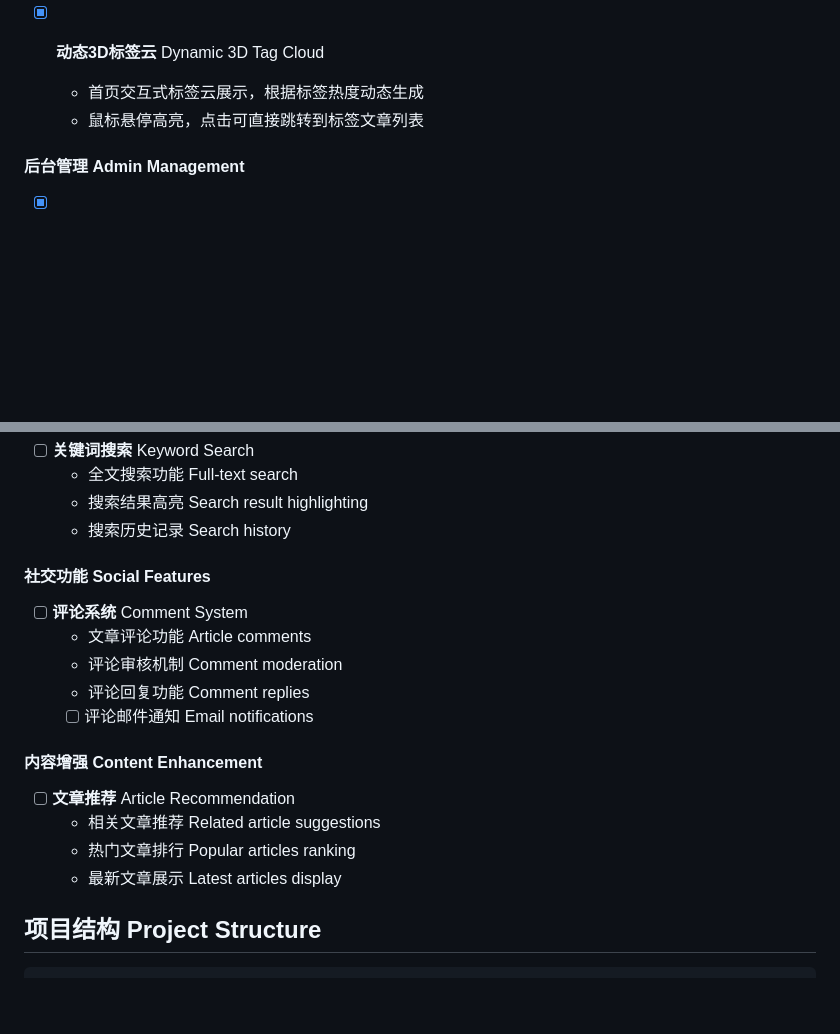
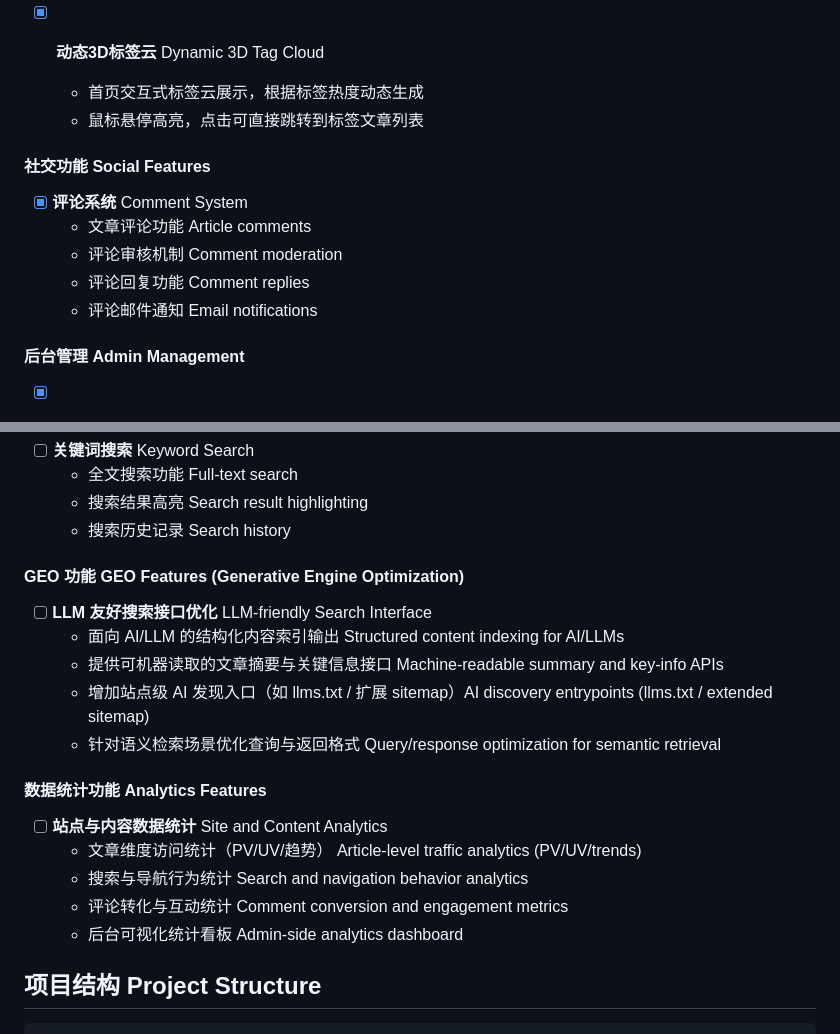
Before and after one commit to leeyis/jbt_blog, a Markdown page: README.md, 2 parts joined by grey strips. Drawn GitHub-style; blank space fills up the shorter version.

Commit message:
更新README

````diff
--- a/README.md
+++ b/README.md
@@ -267,6 +267,13 @@ python manage.py runserver
   - 首页交互式标签云展示，根据标签热度动态生成
   - 鼠标悬停高亮，点击可直接跳转到标签文章列表
 
+#### 社交功能 Social Features
+- [x] **评论系统** Comment System
+  - 文章评论功能 Article comments
+  - 评论审核机制 Comment moderation
+  - 评论回复功能 Comment replies
+  - 评论邮件通知 Email notifications
+
 #### 后台管理 Admin Management
 - [x] **美化界面** Enhanced Interface
   - 现代化管理界面 Modern admin interface
@@ -287,18 +294,19 @@ python manage.py runserver
   - 搜索结果高亮 Search result highlighting
   - 搜索历史记录 Search history
 
-#### 社交功能 Social Features
-- [ ] **评论系统** Comment System
-  - 文章评论功能 Article comments
-  - 评论审核机制 Comment moderation
-  - 评论回复功能 Comment replies
-  - [ ] 评论邮件通知 Email notifications
+#### GEO 功能 GEO Features (Generative Engine Optimization)
+- [ ] **LLM 友好搜索接口优化** LLM-friendly Search Interface
+  - 面向 AI/LLM 的结构化内容索引输出 Structured content indexing for AI/LLMs
+  - 提供可机器读取的文章摘要与关键信息接口 Machine-readable summary and key-info APIs
+  - 增加站点级 AI 发现入口（如 llms.txt / 扩展 sitemap）AI discovery entrypoints (llms.txt / extended sitemap)
+  - 针对语义检索场景优化查询与返回格式 Query/response optimization for semantic retrieval
 
-#### 内容增强 Content Enhancement
-- [ ] **文章推荐** Article Recommendation
-  - 相关文章推荐 Related article suggestions
-  - 热门文章排行 Popular articles ranking
-  - 最新文章展示 Latest articles display
+#### 数据统计功能 Analytics Features
+- [ ] **站点与内容数据统计** Site and Content Analytics
+  - 文章维度访问统计（PV/UV/趋势） Article-level traffic analytics (PV/UV/trends)
+  - 搜索与导航行为统计 Search and navigation behavior analytics
+  - 评论转化与互动统计 Comment conversion and engagement metrics
+  - 后台可视化统计看板 Admin-side analytics dashboard
 
 ## 项目结构 Project Structure
 ```
````
